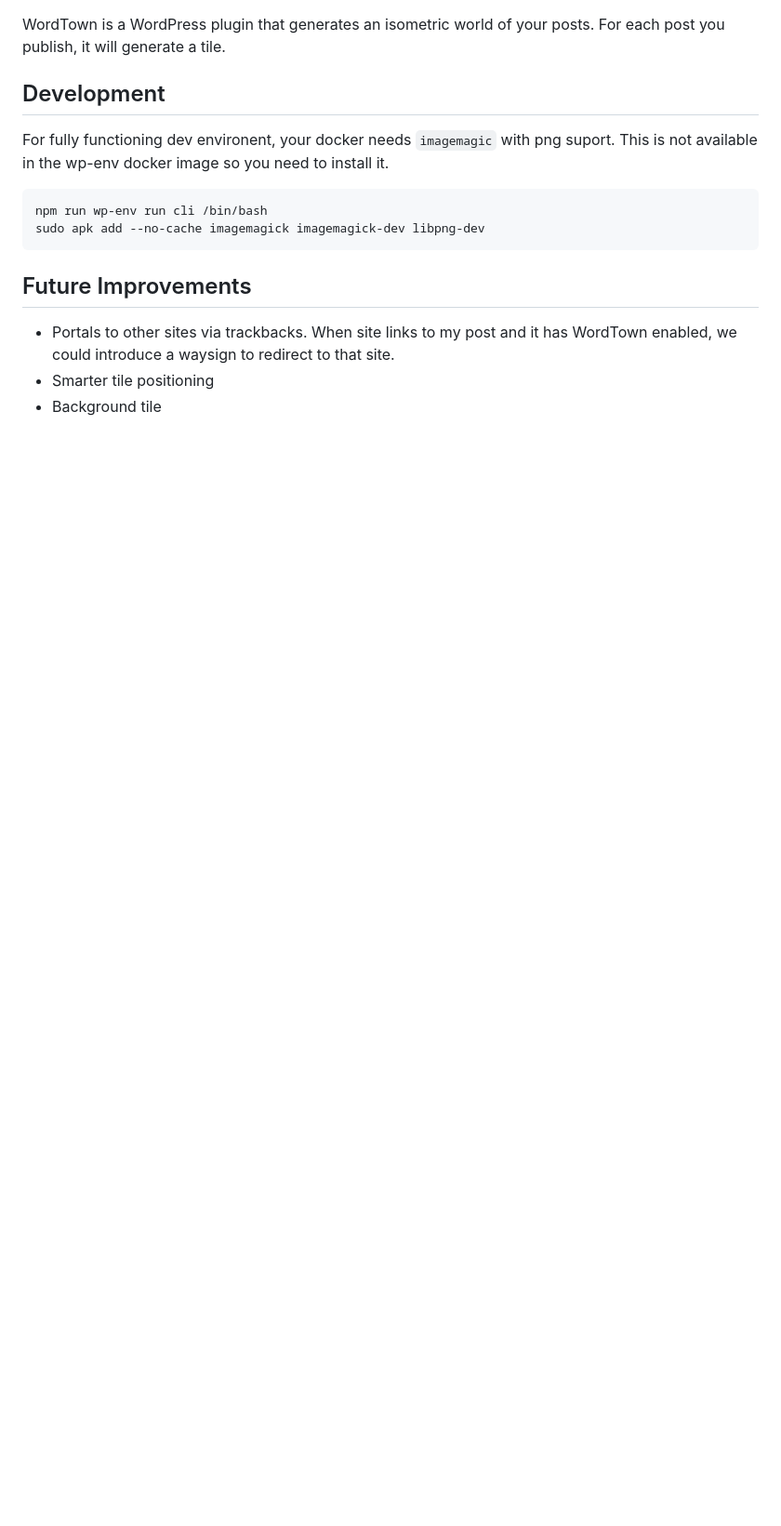
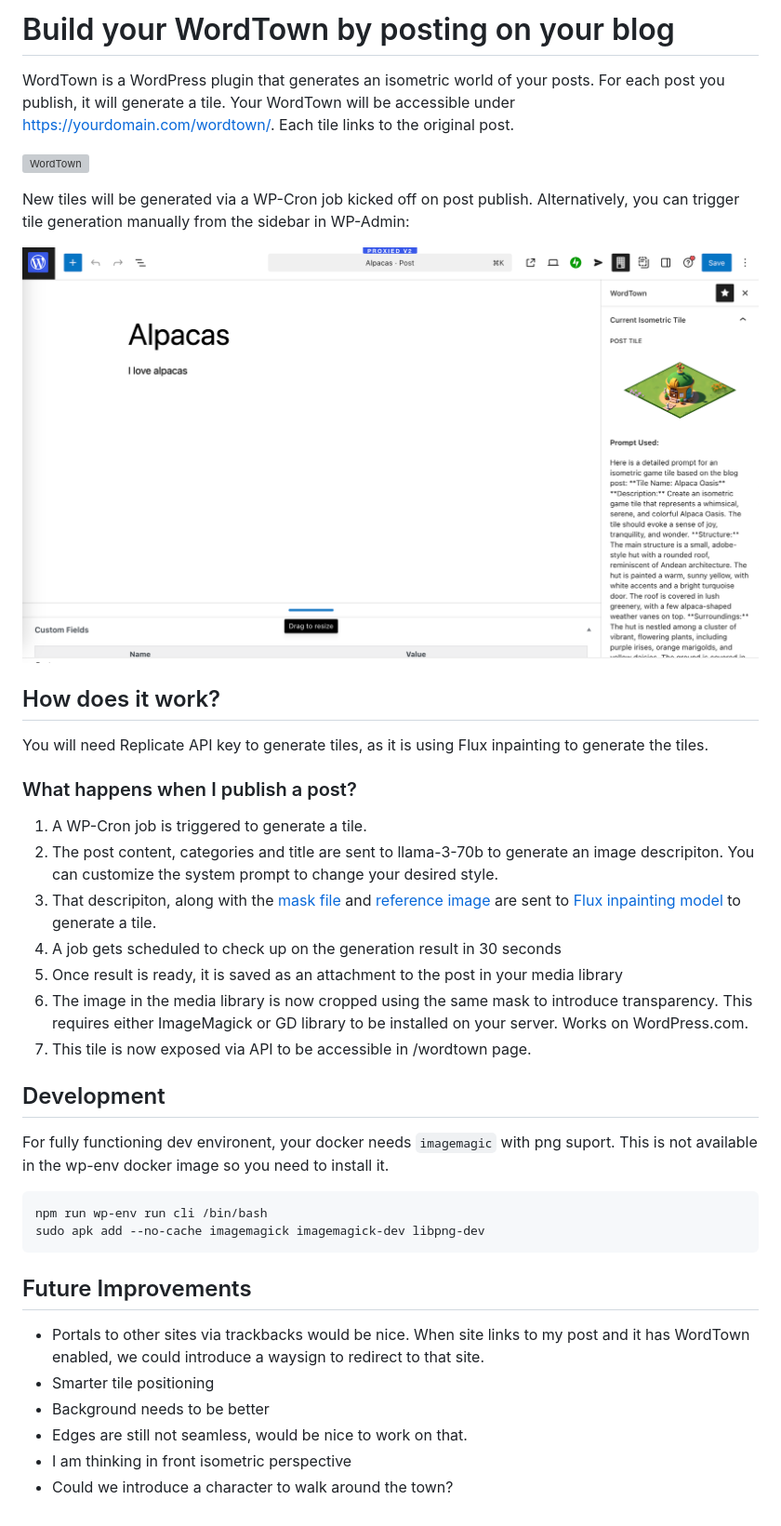
Before and after one commit to artpi/wordtown, a Markdown page: README.md, the part around the change. Shown: that part at 93% size. Rendered like a GitHub page; pictures changed too: assets/docs/sidebar.png (added); blank space fills up the shorter version; grey boxes are pictures that could not be loaded.

```diff
--- a/README.md
+++ b/README.md
@@ -1,5 +1,28 @@
+# Build your WordTown by posting on your blog
+
 WordTown is a WordPress plugin that generates an isometric world of your posts.
-For each post you publish, it will generate a tile.
+For each post you publish, it will generate a tile. Your WordTown will be accessible under https://yourdomain.com/wordtown/. Each tile links to the original post.
+
+![WordTown](./assets/docs/intro.png)
+
+New tiles will be generated via a WP-Cron job kicked off on post publish.
+Alternatively, you can trigger tile generation manually from the sidebar in WP-Admin:
+
+![Generate Tiles](./assets/docs/sidebar.png)
+
+## How does it work?
+
+You will need Replicate API key to generate tiles, as it is using Flux inpainting to generate the tiles.
+
+### What happens when I publish a post?
+
+1. A WP-Cron job is triggered to generate a tile.
+2. The post content, categories and title are sent to llama-3-70b to generate an image descripiton. You can customize the system prompt to change your desired style.
+3. That descripiton, along with the [mask file](./assets/mask.png) and [reference image](./assets/tiletree.png) are sent to [Flux inpainting model](https://replicate.com/zsxkib/flux-dev-inpainting) to generate a tile.
+4. A job gets scheduled to check up on the generation result in 30 seconds
+5. Once result is ready, it is saved as an attachment to the post in your media library
+6. The image in the media library is now cropped using the same mask to introduce transparency. This requires either ImageMagick or GD library to be installed on your server. Works on WordPress.com.
+7. This tile is now exposed via API to be accessible in /wordtown page.
 
 ## Development
 
@@ -12,6 +35,9 @@ sudo apk add --no-cache imagemagick imagemagick-dev libpng-dev
 
 ## Future Improvements
 
-- Portals to other sites via trackbacks. When site links to my post and it has WordTown enabled, we could introduce a waysign to redirect to that site.
+- Portals to other sites via trackbacks would be nice. When site links to my post and it has WordTown enabled, we could introduce a waysign to redirect to that site.
 - Smarter tile positioning
-- Background tile
+- Background needs to be better
+- Edges are still not seamless, would be nice to work on that.
+- I am thinking in front isometric perspective
+- Could we introduce a character to walk around the town?
```
Also changed, not shown: 1 other file.
